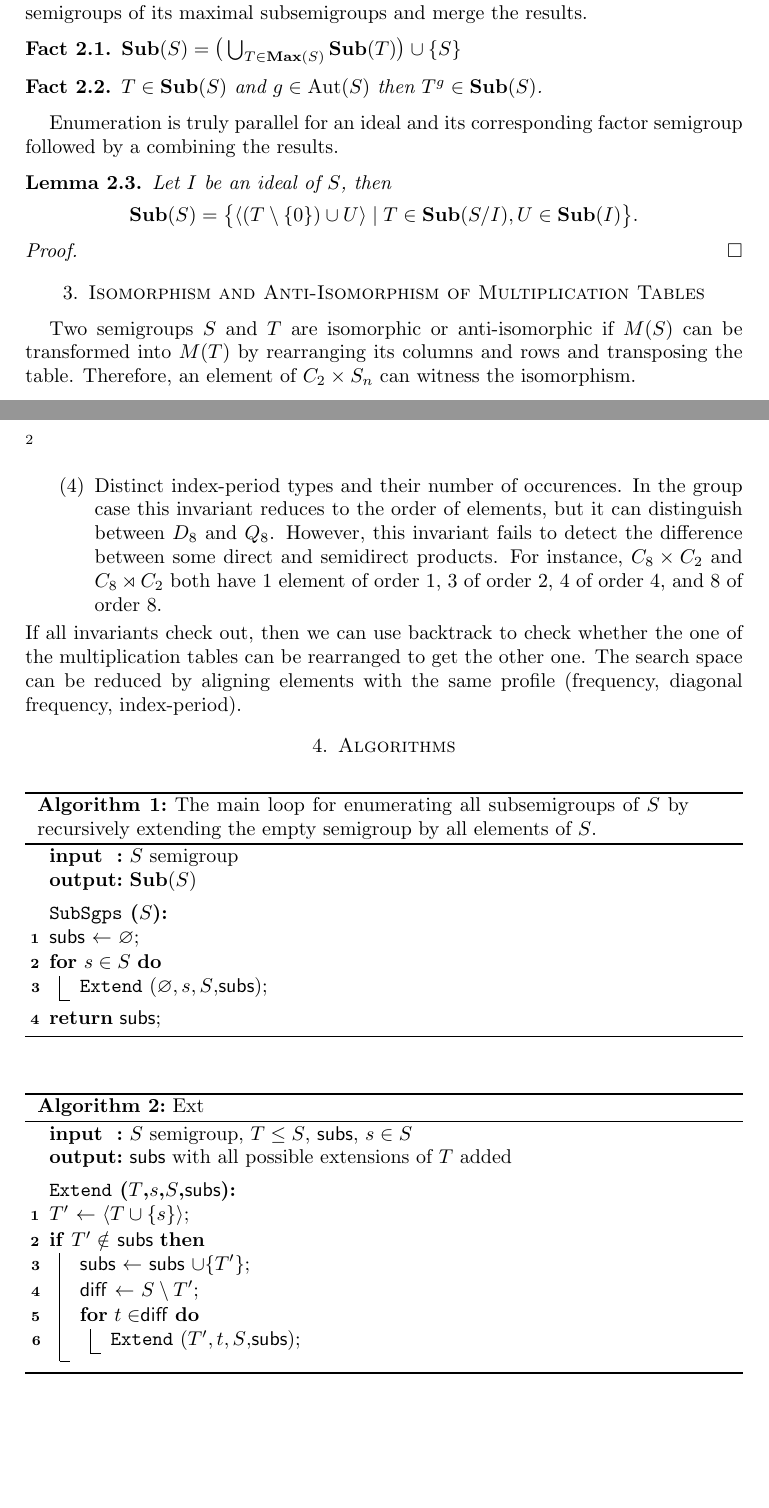
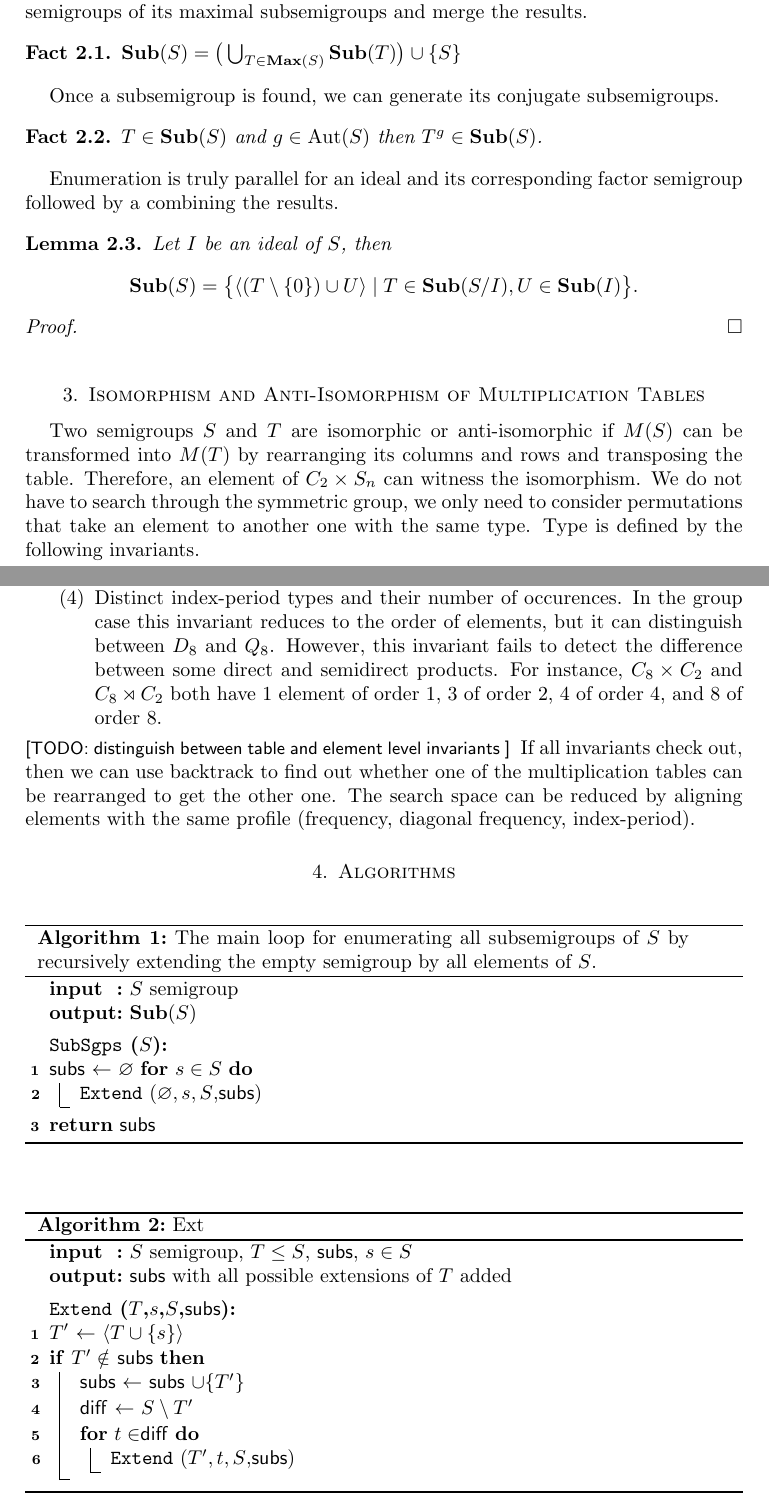
Before and after one commit to gap-packages/subsemi, a LaTeX paper (paper/subsemi.tex): two parts of pages 1 and 2 of 2 before the commit and two parts of pages 1 and 2 of 3 after it, joined at a grey line, cut so that both start at the same text, the shorter picture padded with empty space. Compiled offline with pdfLaTeX.

```diff
--- a/paper/subsemi.tex
+++ b/paper/subsemi.tex
@@ -64,6 +64,7 @@
 %It follows from the fact that $\Sub(S)$ is an algebraic lattice.
 %\qed
 
+Once a subsemigroup is found, we can generate its conjugate subsemigroups.
 \begin{fact}
 $T\in\Sub(S)$ and $g\in \Aut(S)$ then $T^g\in\Sub(S)$.%$g^{-1}Tg\in\Sub(S)$.
 \end{fact}
@@ -85,6 +86,8 @@
 \section{Isomorphism and Anti-Isomorphism of Multiplication Tables}
 Two semigroups $S$ and $T$ are isomorphic or anti-isomorphic if $M(S)$ can be transformed into $M(T)$ by rearranging its columns and rows and transposing the table.
 Therefore, an element of $C_2\times S_n$ can witness the isomorphism.
+We do not have to search through the symmetric group, we only need to consider permutations that take an element to another one with the same type.
+Type is defined by the following invariants.
 
 \subsection{Invariants}
 Any property that does not contain information about the ordering of the elements can be used as an invariant.
@@ -94,7 +97,9 @@
 \item The diagonal partition. $|S|=n$ partitioned as a sum of number of occurences of elements in the diagonal. This can even tell some groups apart: $C_4\mapsto 2+2$, $C_x\times C_2\mapsto 4$, but it assings 2+6 to both $D_8$ and $Q_8$.
 \item Distinct index-period types and their number of occurences. In the group case this invariant reduces to the order of elements, but it can distinguish between $D_8$ and $Q_8$. However, this invariant fails to detect the difference between some direct and semidirect products. For instance, $C_8\times C_2$ and $C_8\rtimes C_2$ both have 1 element of order 1, 3 of order 2, 4 of order 4, and 8 of order 8.
 \end{enumerate}
-If all invariants check out, then we can use backtrack to check whether the one of the multiplication tables can be rearranged to get the other one. The search space can be reduced by aligning elements with the same profile (frequency, diagonal frequency, index-period).
+\todo{distinguish between table and element level invariants}
+If all invariants check out, then we can use backtrack to find out whether one of the multiplication tables can be rearranged to get the other one.
+The search space can be reduced by aligning elements with the same profile (frequency, diagonal frequency, index-period).
 \section{Algorithms}
 \begin{algorithm}
 \SetKwInOut{Input}{input}\SetKwInOut{Output}{output}
@@ -107,11 +112,11 @@
 \BlankLine
 \Name{}
 
-\subs $\leftarrow$ $\varnothing$\;
+\subs $\leftarrow$ $\varnothing$
 \For{$s\in S$}{
-      \Extend($\varnothing,s,S$,\subs)\;
+      \Extend($\varnothing,s,S$,\subs)
     }
-\Return{\subs}\;
+\Return{\subs}
 \caption{The main loop for enumerating all subsemigroups of $S$ by recursively extending the empty semigroup by all elements of $S$.}
 \label{alg:basicloop}
 \end{algorithm}
@@ -127,12 +132,12 @@
 \BlankLine
 \Name{}
 
-$T'$ $\leftarrow$ $\langle T\cup\{s\}\rangle$\;
+$T'$ $\leftarrow$ $\langle T\cup\{s\}\rangle$\\
     \If{$T'\notin$ \subs}{
-      \subs$\leftarrow$ \subs$\cup\{T'\}$\;
-      \diff $\leftarrow$ $S\setminus T'$\;
+      \subs$\leftarrow$ \subs$\cup\{T'\}$\\
+      \diff $\leftarrow$ $S\setminus T'$\\
       \For{$t\in$\diff}{
-      \Extend($T',t,S$,\subs)\;
+      \Extend($T',t,S$,\subs)
     }
   }
 \caption{Ext}
```
Also changed, not shown: paper/subsemi.tex (5 more changed lines).
